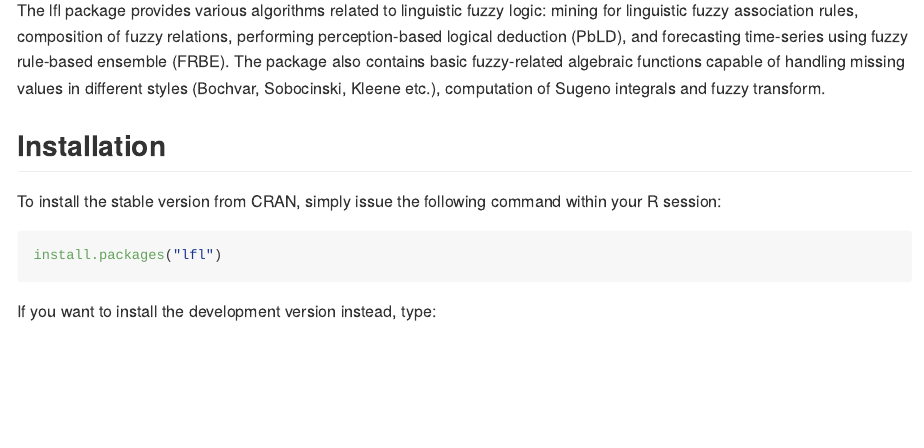
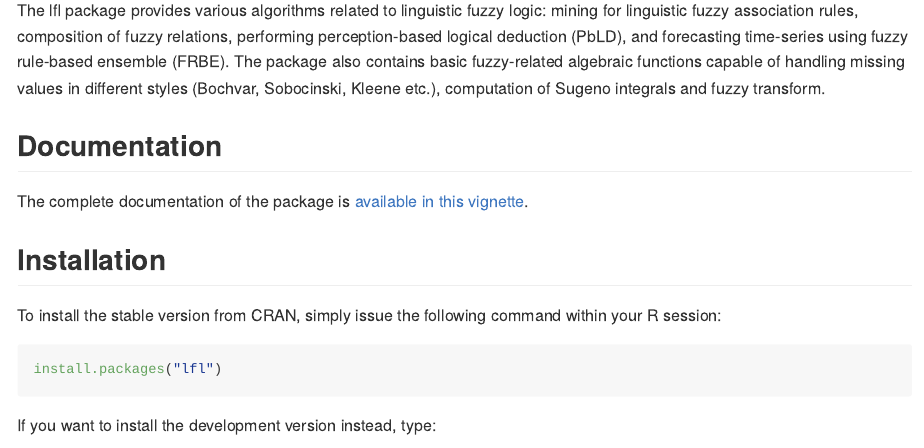
Before and after one commit to beerda/lfl, an R Markdown document (README.Rmd): the page in a window 1100 px wide, from 110 px down. The pictures show the output file README.md that the author committed with the source, drawn offline in the style of GitHub; badge pictures from the web are left out.

Commit message:
Added link to documentation

```diff
--- a/README.Rmd
+++ b/README.Rmd
@@ -27,6 +27,11 @@ capable of handling missing values in different styles (Bochvar, Sobocinski, Kle
 integrals and fuzzy transform.
 
 
+## Documentation
+
+The complete documentation of the package is [available in this vignette](https://github.com/beerda/lfl/blob/master/vignettes/main.pdf).
+
+
 ## Installation
 
 To install the stable version from CRAN, simply issue the following command within your R session:
```
Also changed, not shown: README.md.
